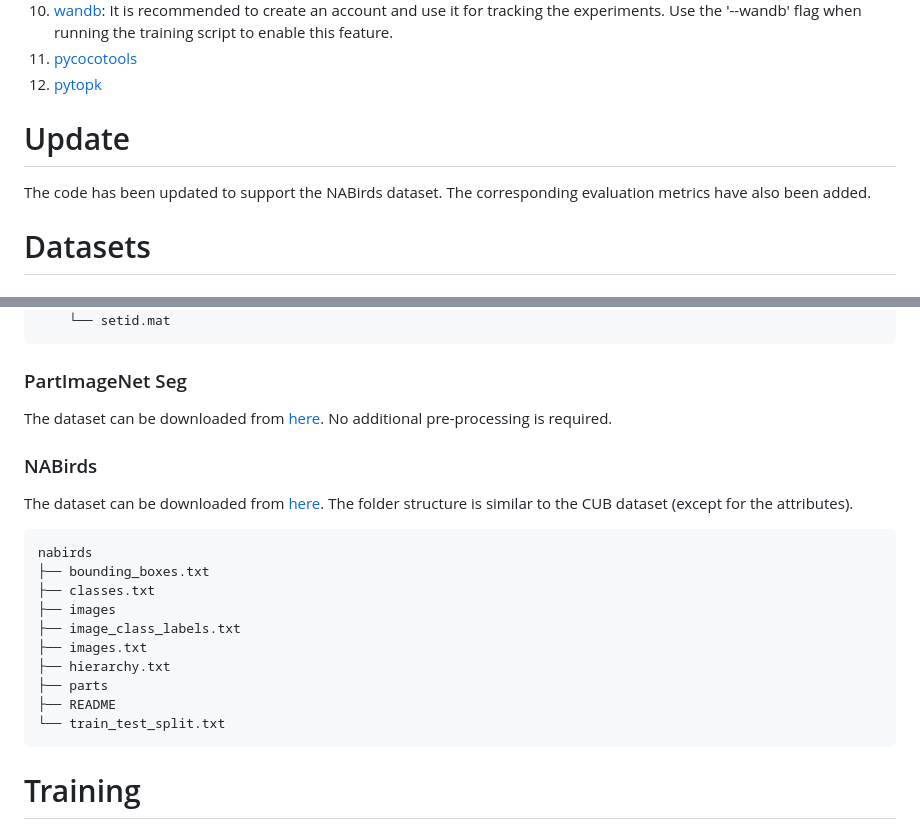
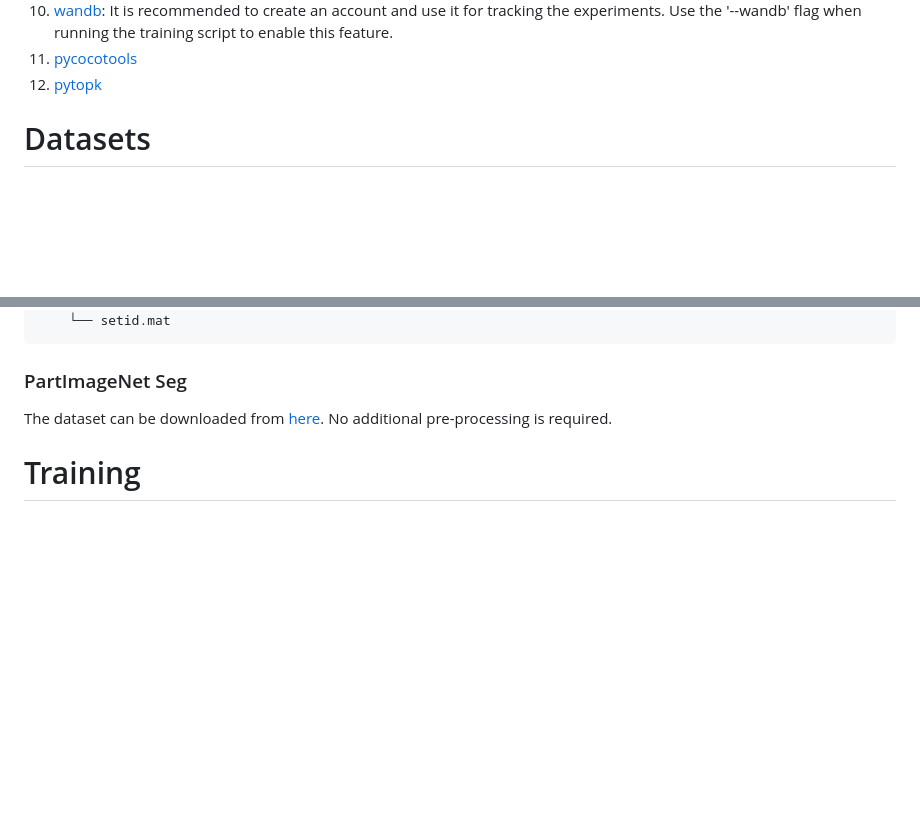
Before and after one commit to ananthu-aniraj/pdiscoformer, a Markdown page: README.md, 2 parts joined by grey strips. Drawn GitHub-style; blank space fills up the shorter version.

````diff
--- a/README.md
+++ b/README.md
@@ -25,9 +25,6 @@ Otherwise, you can also individually install the following packages:
 9. [wandb](https://pypi.org/project/wandb/): It is recommended to create an account and use it for tracking the experiments. Use the '--wandb' flag when running the training script to enable this feature.
 10. [pycocotools](https://pypi.org/project/pycocotools/)
 11. [pytopk](https://pypi.org/project/pytopk/)
-
-# Update
-The code has been updated to support the NABirds dataset. The corresponding evaluation metrics have also been added.
 
 # Datasets
 ### CUB
@@ -71,22 +68,6 @@ The final folder structure should look like this:
 ### PartImageNet Seg
 The dataset can be downloaded from [here](https://github.com/TACJu/PartImageNet). No additional pre-processing is required.
 
-### NABirds
-The dataset can be downloaded from [here](https://dl.allaboutbirds.org/nabirds). The folder structure is similar to the CUB dataset (except for the attributes).
-
-```
-nabirds
-├── bounding_boxes.txt
-├── classes.txt
-├── images
-├── image_class_labels.txt
-├── images.txt
-├── hierarchy.txt
-├── parts
-├── README
-└── train_test_split.txt
-```
-
 # Training
 The details of running the training script can be found in the [training instructions](training_instructions.md) file.
 
````
